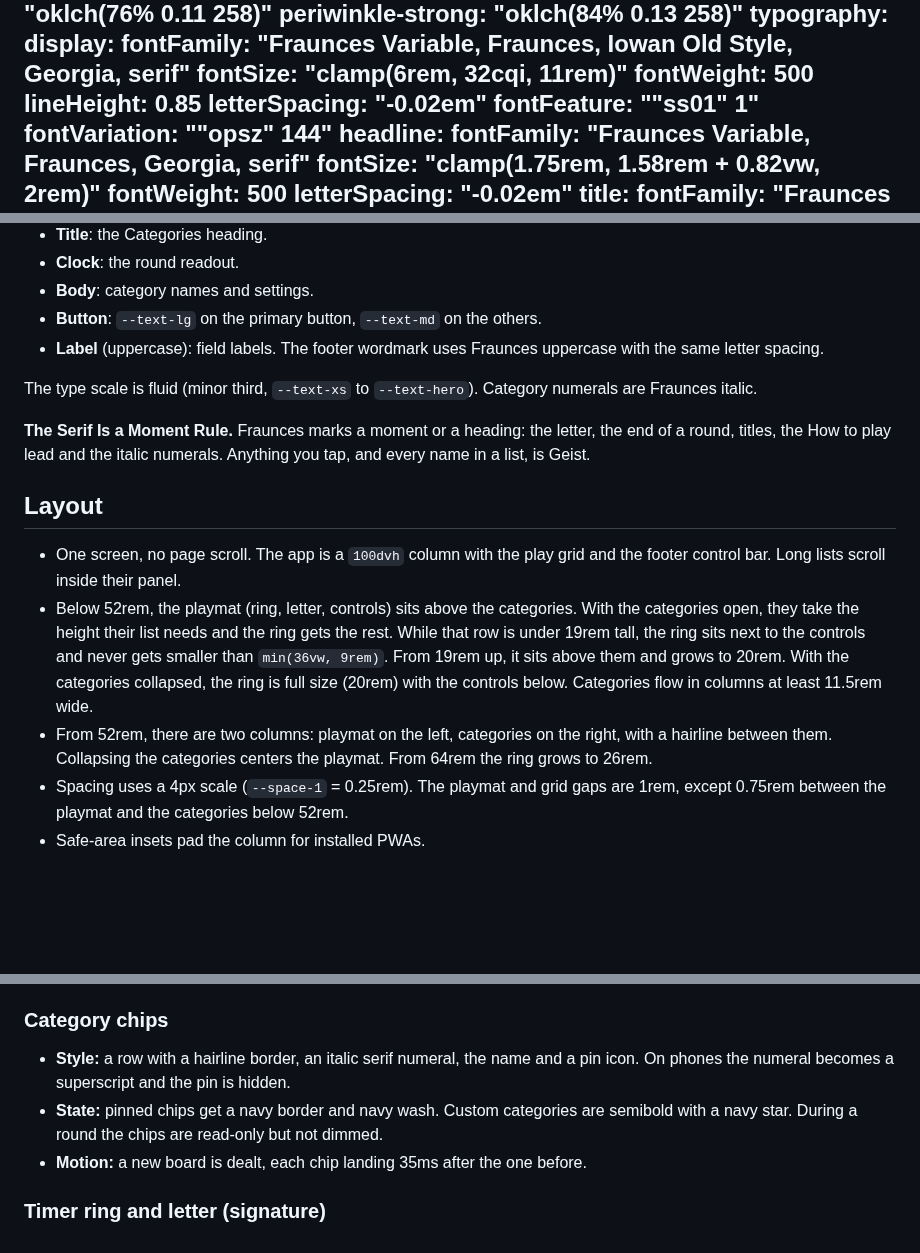
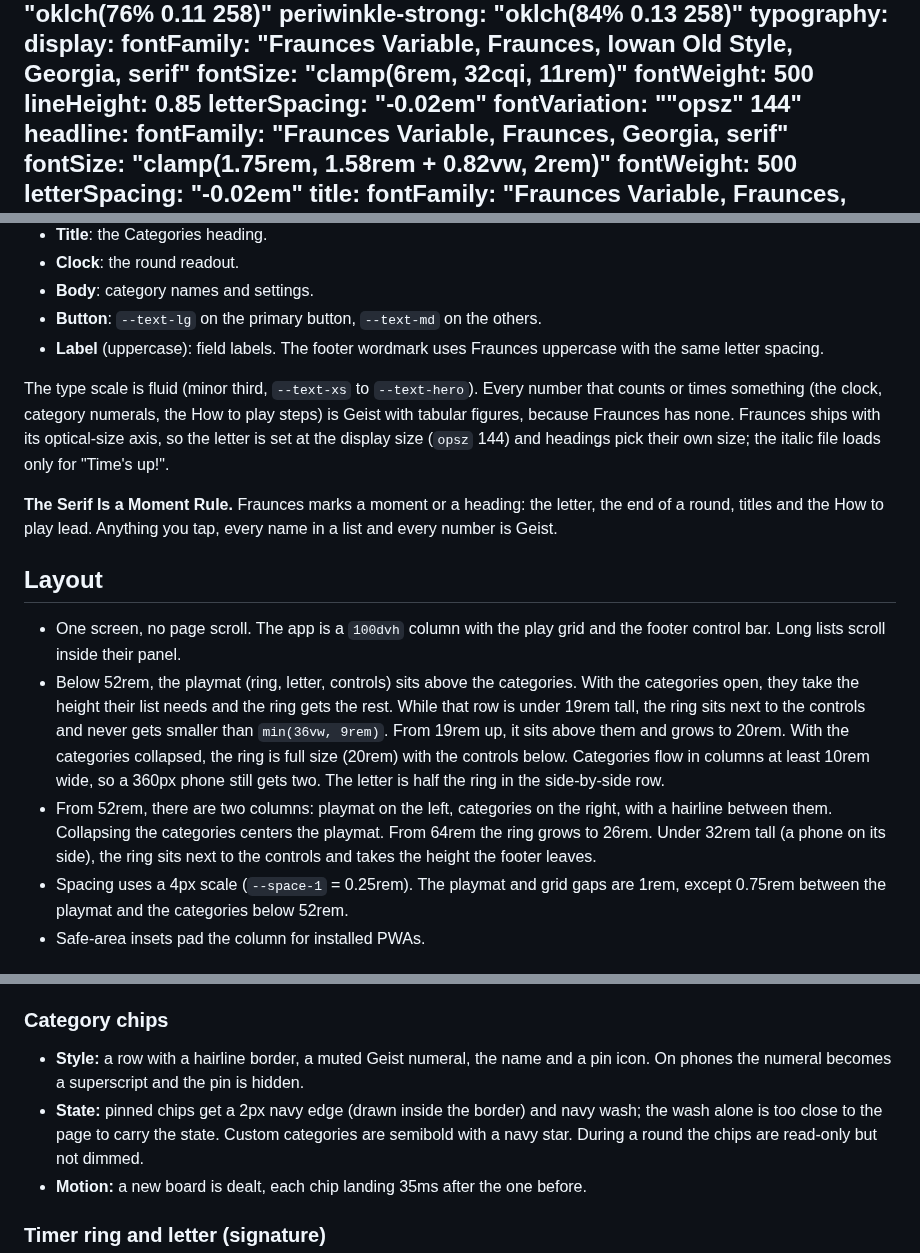
Before and after one commit to simonvanlierde/scattergories, a Markdown page: DESIGN.md, 3 parts joined by grey strips. Drawn GitHub-style; blank space fills up the shorter version.

```diff
--- a/DESIGN.md
+++ b/DESIGN.md
@@ -30,7 +30,6 @@ typography:
     fontWeight: 500
     lineHeight: 0.85
     letterSpacing: "-0.02em"
-    fontFeature: "\"ss01\" 1"
     fontVariation: "\"opsz\" 144"
   headline:
     fontFamily: "Fraunces Variable, Fraunces, Georgia, serif"
@@ -191,12 +190,15 @@ danger, never decoration.
 - **Label** (uppercase): field labels. The footer wordmark uses Fraunces uppercase with the same
   letter spacing.
 
-The type scale is fluid (minor third, `--text-xs` to `--text-hero`). Category numerals are
-Fraunces italic.
+The type scale is fluid (minor third, `--text-xs` to `--text-hero`). Every number that counts or
+times something (the clock, category numerals, the How to play steps) is Geist with tabular
+figures, because Fraunces has none. Fraunces ships with its optical-size axis, so the letter is set
+at the display size (`opsz` 144) and headings pick their own size; the italic file loads only for
+"Time's up!".
 
 **The Serif Is a Moment Rule.** Fraunces marks a moment or a heading: the letter, the end of a
-round, titles, the How to play lead and the italic numerals. Anything you tap, and every name in a
-list, is Geist.
+round, titles and the How to play lead. Anything you tap, every name in a list and every number is
+Geist.
 
 ## Layout
 
@@ -206,9 +208,12 @@ list, is Geist.
   open, they take the height their list needs and the ring gets the rest. While that row is under
   19rem tall, the ring sits next to the controls and never gets smaller than `min(36vw, 9rem)`.
   From 19rem up, it sits above them and grows to 20rem. With the categories collapsed, the ring is
-  full size (20rem) with the controls below. Categories flow in columns at least 11.5rem wide.
+  full size (20rem) with the controls below. Categories flow in columns at least 10rem wide, so a
+  360px phone still gets two. The letter is half the ring in the side-by-side row.
 - From 52rem, there are two columns: playmat on the left, categories on the right, with a hairline
   between them. Collapsing the categories centers the playmat. From 64rem the ring grows to 26rem.
+  Under 32rem tall (a phone on its side), the ring sits next to the controls and takes the height
+  the footer leaves.
 - Spacing uses a 4px scale (`--space-1` = 0.25rem). The playmat and grid gaps are 1rem, except
   0.75rem between the playmat and the categories below 52rem.
 - Safe-area insets pad the column for installed PWAs.
@@ -240,9 +245,10 @@ the readout. Panels and the playmat have no corners at all. Rules separate them.
 
 ### Category chips
 
-- **Style:** a row with a hairline border, an italic serif numeral, the name and a pin icon. On
+- **Style:** a row with a hairline border, a muted Geist numeral, the name and a pin icon. On
   phones the numeral becomes a superscript and the pin is hidden.
-- **State:** pinned chips get a navy border and navy wash. Custom categories are semibold with a
+- **State:** pinned chips get a 2px navy edge (drawn inside the border) and navy wash; the wash
+  alone is too close to the page to carry the state. Custom categories are semibold with a
   navy star. During a round the chips are read-only but not dimmed.
 - **Motion:** a new board is dealt, each chip landing 35ms after the one before.
 
```
Also changed, not shown: README.md (+2 -1 lines), docs/screenshots/desktop-dark.png, docs/screenshots/desktop-light.png, docs/screenshots/phone-dark.png (added), docs/screenshots/phone-light.png (added), public/screenshots/narrow.jpg (added), public/screenshots/wide.jpg (added), 10 other files.
